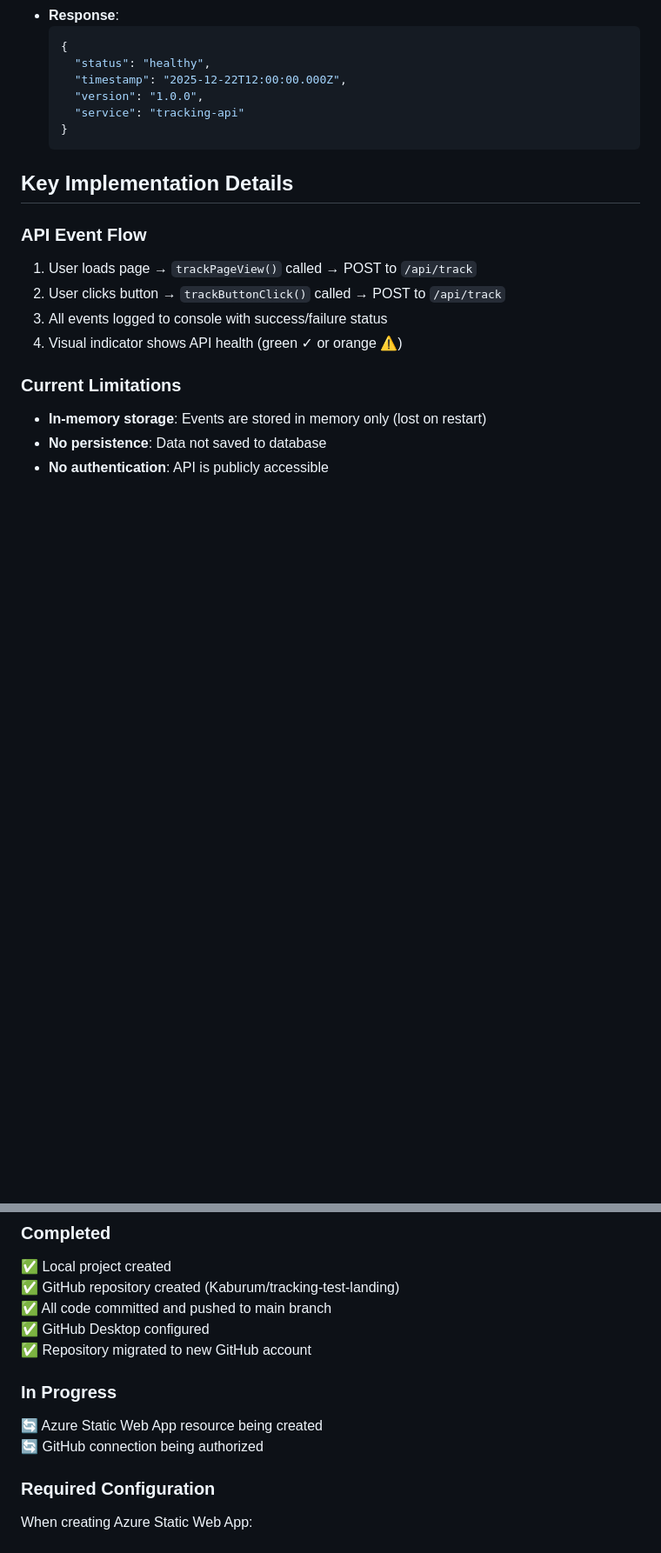
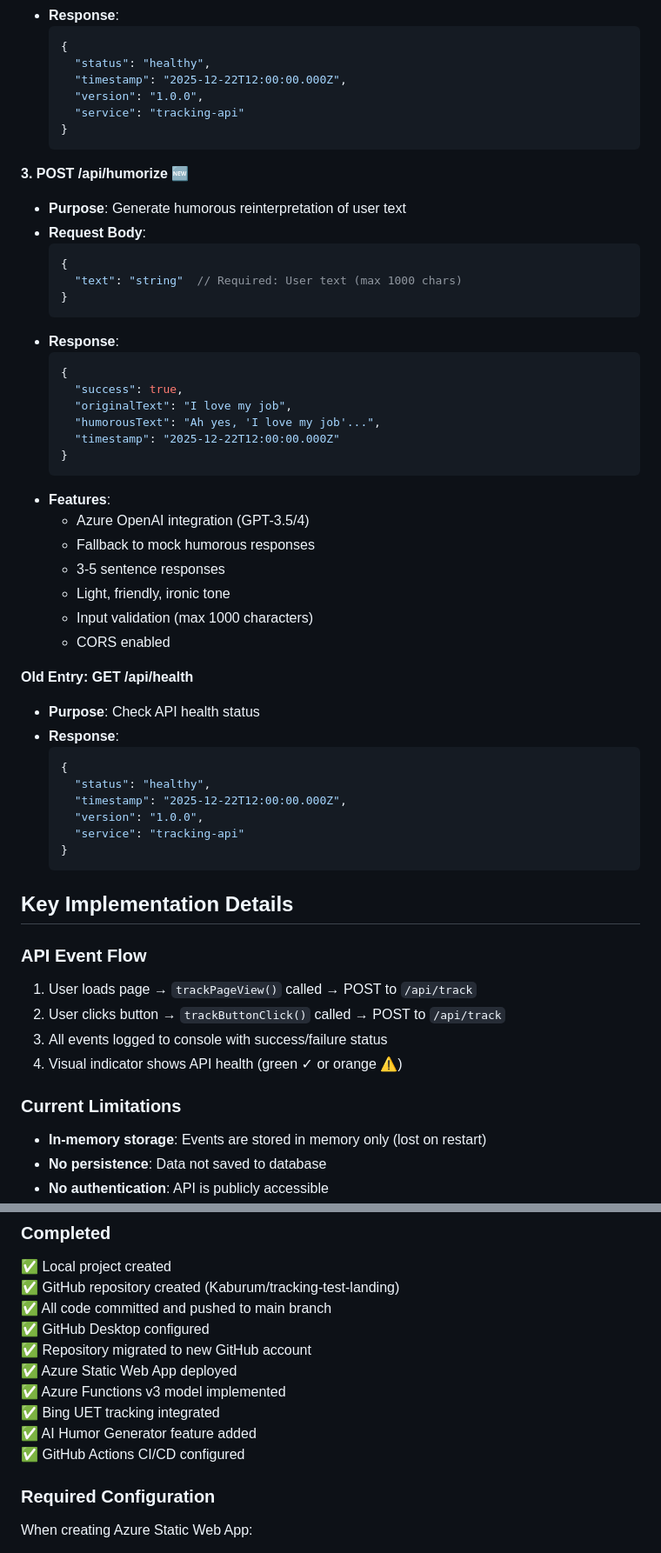
Before and after one commit to Kaburum/tracking-test-landing, a Markdown page: PROJECT_CONTEXT.md, 2 parts joined by grey strips. Shown: that part at 87% size. Drawn GitHub-style; blank space fills up the shorter version.

````diff
--- a/PROJECT_CONTEXT.md
+++ b/PROJECT_CONTEXT.md
@@ -109,6 +133,43 @@ tracking-test-landing/
   }
   ```
 
+**3. POST /api/humorize** 🆕
+- **Purpose**: Generate humorous reinterpretation of user text
+- **Request Body**:
+  ```json
+  {
+    "text": "string"  // Required: User text (max 1000 chars)
+  }
+  ```
+- **Response**:
+  ```json
+  {
+    "success": true,
+    "originalText": "I love my job",
+    "humorousText": "Ah yes, 'I love my job'...",
+    "timestamp": "2025-12-22T12:00:00.000Z"
+  }
+  ```
+- **Features**:
+  - Azure OpenAI integration (GPT-3.5/4)
+  - Fallback to mock humorous responses
+  - 3-5 sentence responses
+  - Light, friendly, ironic tone
+  - Input validation (max 1000 characters)
+  - CORS enabled
+
+**Old Entry: GET /api/health**
+- **Purpose**: Check API health status
+- **Response**:
+  ```json
+  {
+    "status": "healthy",
+    "timestamp": "2025-12-22T12:00:00.000Z",
+    "version": "1.0.0",
+    "service": "tracking-api"
+  }
+  ```
+
 ## Key Implementation Details
 
 ### API Event Flow
@@ -137,10 +198,11 @@ tracking-test-landing/
 ✅ All code committed and pushed to main branch
 ✅ GitHub Desktop configured
 ✅ Repository migrated to new GitHub account
-
-### In Progress
-🔄 Azure Static Web App resource being created
-🔄 GitHub connection being authorized
+✅ Azure Static Web App deployed
+✅ Azure Functions v3 model implemented
+✅ Bing UET tracking integrated
+✅ AI Humor Generator feature added
+✅ GitHub Actions CI/CD configured
 
 ### Required Configuration
 When creating Azure Static Web App:
````
Also changed, not shown: other parts of PROJECT_CONTEXT.md (+79 -22 lines).
